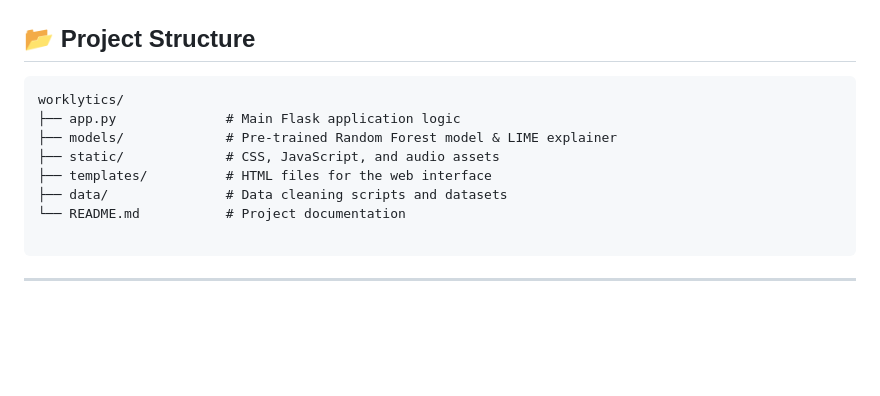
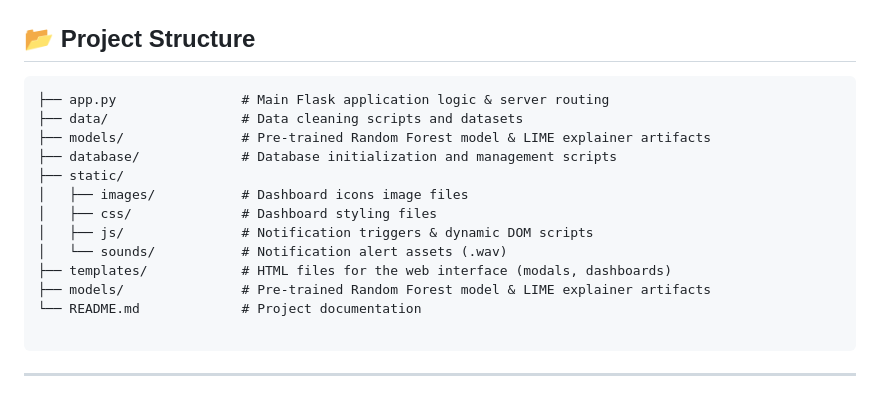
Before and after one commit to LeBonBon-TheCreator/Employee-Performance-Attrition-Prediction-System, a Markdown page: README.md, the part around the change. GitHub-like rendering; blank space fills up the shorter version.

Commit message:
Revise project structure in README.md
Updated project structure to include new directories and clarify existing ones.

````diff
--- a/README.md
+++ b/README.md
@@ -41,13 +41,18 @@ Following the industry-standard **CRISP-DM** methodology, this system integrates
 ## 📂 Project Structure
 
 ```text
-worklytics/
-├── app.py              # Main Flask application logic
-├── models/             # Pre-trained Random Forest model & LIME explainer
-├── static/             # CSS, JavaScript, and audio assets
-├── templates/          # HTML files for the web interface
-├── data/               # Data cleaning scripts and datasets
-└── README.md           # Project documentation
+├── app.py                # Main Flask application logic & server routing
+├── data/                 # Data cleaning scripts and datasets
+├── models/               # Pre-trained Random Forest model & LIME explainer artifacts
+├── database/             # Database initialization and management scripts
+├── static/
+│   ├── images/           # Dashboard icons image files
+│   ├── css/              # Dashboard styling files
+│   ├── js/               # Notification triggers & dynamic DOM scripts
+│   └── sounds/           # Notification alert assets (.wav)
+├── templates/            # HTML files for the web interface (modals, dashboards)
+├── models/               # Pre-trained Random Forest model & LIME explainer artifacts
+└── README.md             # Project documentation
 
 ```
 
````
